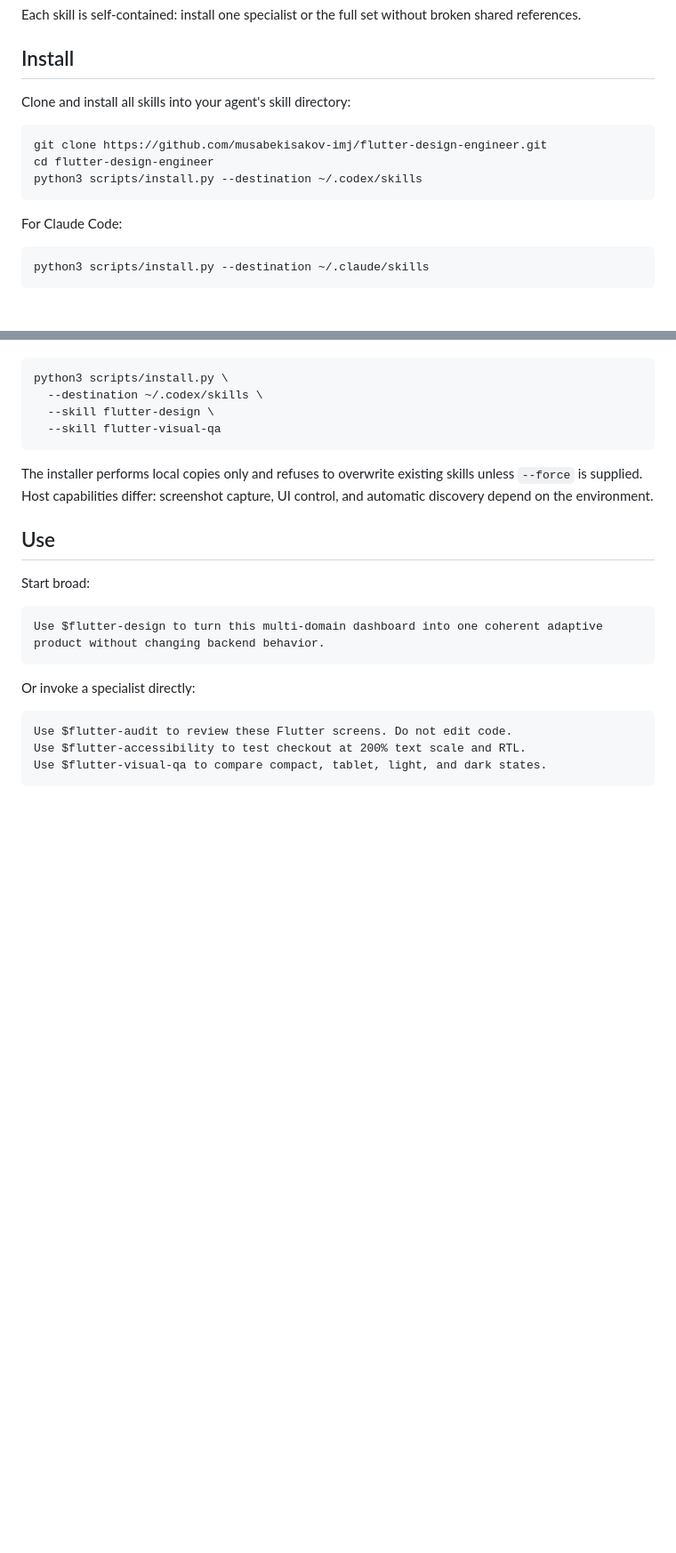
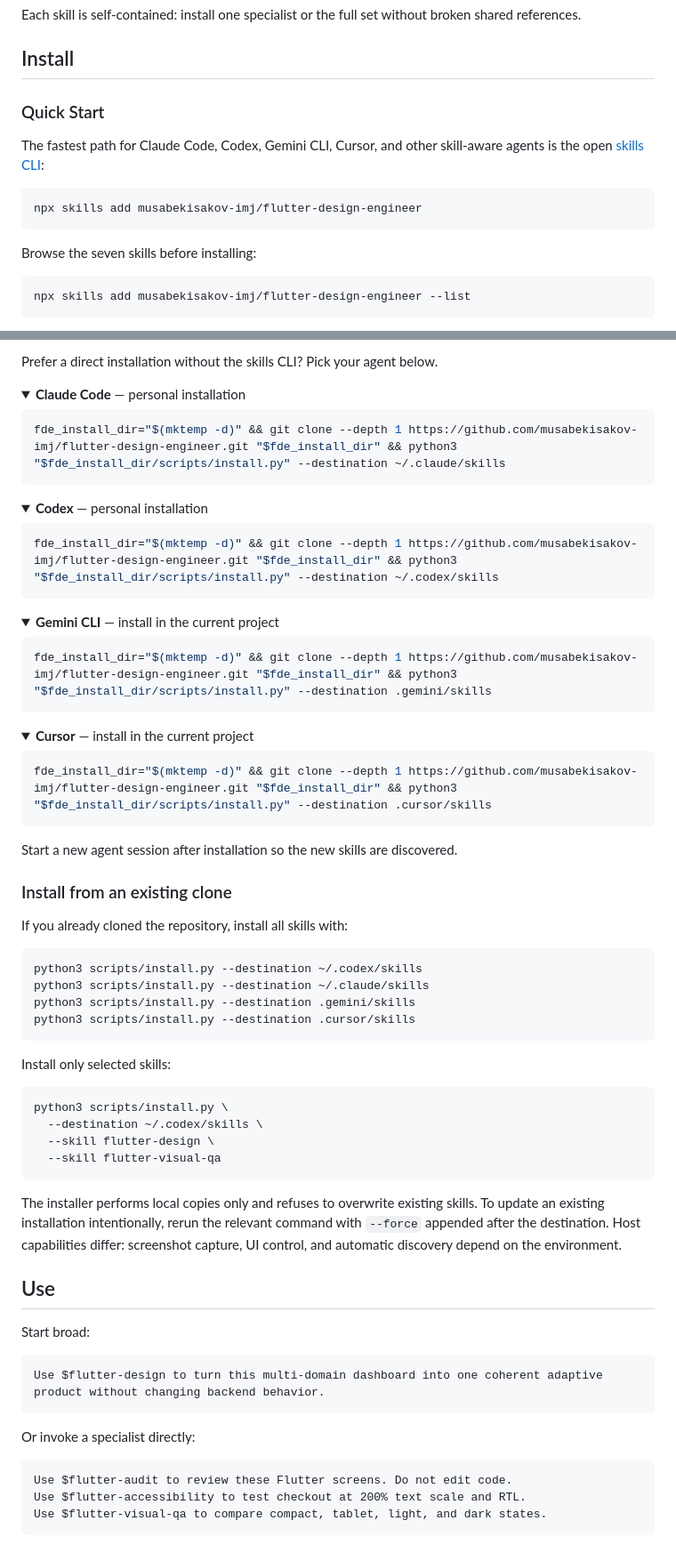
Before and after one commit to musabekisakov-imj/flutter-design-engineer, a Markdown page: README.md, 2 parts joined by grey strips. Shown at 89% size. Rendered like a GitHub page; folded sections open; blank space fills up the shorter version.

Commit message:
Add multi-agent installation quick start

````diff
--- a/README.md
+++ b/README.md
@@ -65,17 +65,18 @@ Each skill is self-contained: install one specialist or the full set without bro
 
 ## Install
 
-Clone and install all skills into your agent's skill directory:
+### Quick Start
+
+The fastest path for Claude Code, Codex, Gemini CLI, Cursor, and other
+skill-aware agents is the open [skills CLI](https://skills.sh/docs/cli):
 
 ```bash
-git clone https://github.com/musabekisakov-imj/flutter-design-engineer.git
-cd flutter-design-engineer
-python3 scripts/install.py --destination ~/.codex/skills
+npx skills add musabekisakov-imj/flutter-design-engineer
 ```
 
-For Claude Code:
+Browse the seven skills before installing:
 
 ```bash
-python3 scripts/install.py --destination ~/.claude/skills
+npx skills add musabekisakov-imj/flutter-design-engineer --list
 ```
 
@@ -83,3 +104,55 @@ Install selected skills:
+Prefer a direct installation without the skills CLI? Pick your agent below.
+
+<details open>
+<summary><strong>Claude Code</strong> — personal installation</summary>
+
+```bash
+fde_install_dir="$(mktemp -d)" && git clone --depth 1 https://github.com/musabekisakov-imj/flutter-design-engineer.git "$fde_install_dir" && python3 "$fde_install_dir/scripts/install.py" --destination ~/.claude/skills
+```
+
+</details>
+
+<details open>
+<summary><strong>Codex</strong> — personal installation</summary>
+
+```bash
+fde_install_dir="$(mktemp -d)" && git clone --depth 1 https://github.com/musabekisakov-imj/flutter-design-engineer.git "$fde_install_dir" && python3 "$fde_install_dir/scripts/install.py" --destination ~/.codex/skills
+```
+
+</details>
+
+<details>
+<summary><strong>Gemini CLI</strong> — install in the current project</summary>
+
+```bash
+fde_install_dir="$(mktemp -d)" && git clone --depth 1 https://github.com/musabekisakov-imj/flutter-design-engineer.git "$fde_install_dir" && python3 "$fde_install_dir/scripts/install.py" --destination .gemini/skills
+```
+
+</details>
+
+<details>
+<summary><strong>Cursor</strong> — install in the current project</summary>
+
+```bash
+fde_install_dir="$(mktemp -d)" && git clone --depth 1 https://github.com/musabekisakov-imj/flutter-design-engineer.git "$fde_install_dir" && python3 "$fde_install_dir/scripts/install.py" --destination .cursor/skills
+```
+
+</details>
+
+Start a new agent session after installation so the new skills are discovered.
+
+### Install from an existing clone
+
+If you already cloned the repository, install all skills with:
+
+```bash
+python3 scripts/install.py --destination ~/.codex/skills
+python3 scripts/install.py --destination ~/.claude/skills
+python3 scripts/install.py --destination .gemini/skills
+python3 scripts/install.py --destination .cursor/skills
+```
+
+Install only selected skills:
 
 ```bash
 python3 scripts/install.py \
@@ -88,7 +161,11 @@ python3 scripts/install.py \
   --skill flutter-visual-qa
 ```
 
-The installer performs local copies only and refuses to overwrite existing skills unless `--force` is supplied. Host capabilities differ: screenshot capture, UI control, and automatic discovery depend on the environment.
+The installer performs local copies only and refuses to overwrite existing
+skills. To update an existing installation intentionally, rerun the relevant
+command with `--force` appended after the destination. Host capabilities
+differ: screenshot capture, UI control, and automatic discovery depend on the
+environment.
 
 ## Use
 
````
Also changed, not shown: other parts of README.md (+21 -1 lines).
